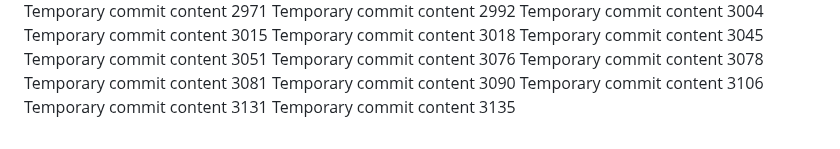
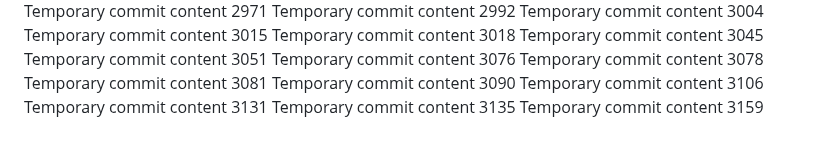
Before and after one commit to paul-inc/web-designers, a Markdown page: report.md, the part around the change. Rendered like a GitHub page.

Commit message:
Updated project documentation

```diff
--- a/report.md
+++ b/report.md
@@ -217,3 +217,4 @@ Temporary commit content 3090
 Temporary commit content 3106
 Temporary commit content 3131
 Temporary commit content 3135
+Temporary commit content 3159
```
